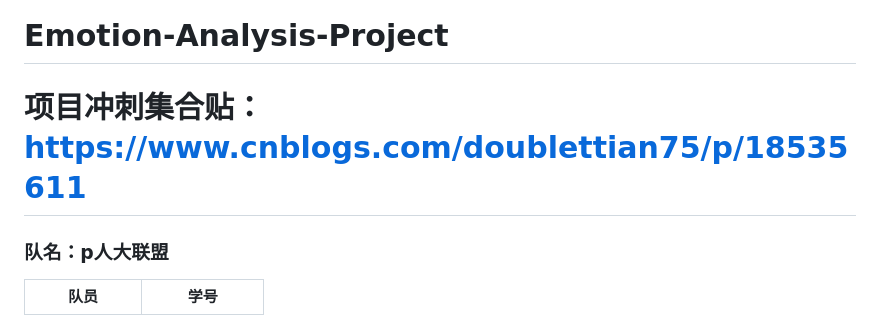
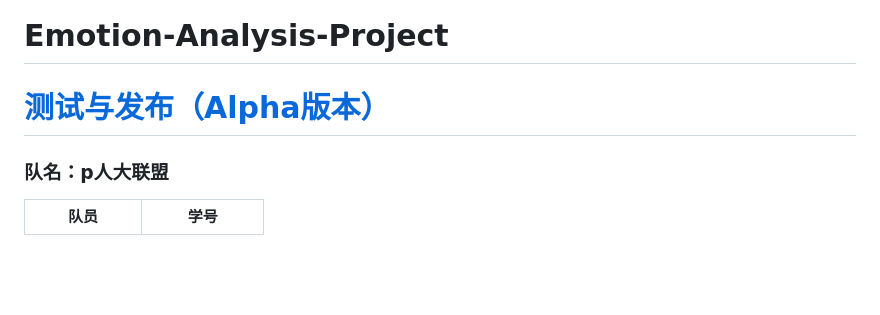
Before and after one commit to TheteamofP/Emotion-Analysis-Project, a Markdown page: README.md, the part around the change. Drawn GitHub-style; blank space fills up the shorter version.

```diff
--- a/README.md
+++ b/README.md
@@ -1,6 +1,6 @@
 # Emotion-Analysis-Project
 
-# 项目冲刺集合贴：https://www.cnblogs.com/doublettian75/p/18535611
+# [测试与发布（Alpha版本）](https://www.cnblogs.com/doublettian75/p/18555487)
 
 ### 队名：p人大联盟
 
```
